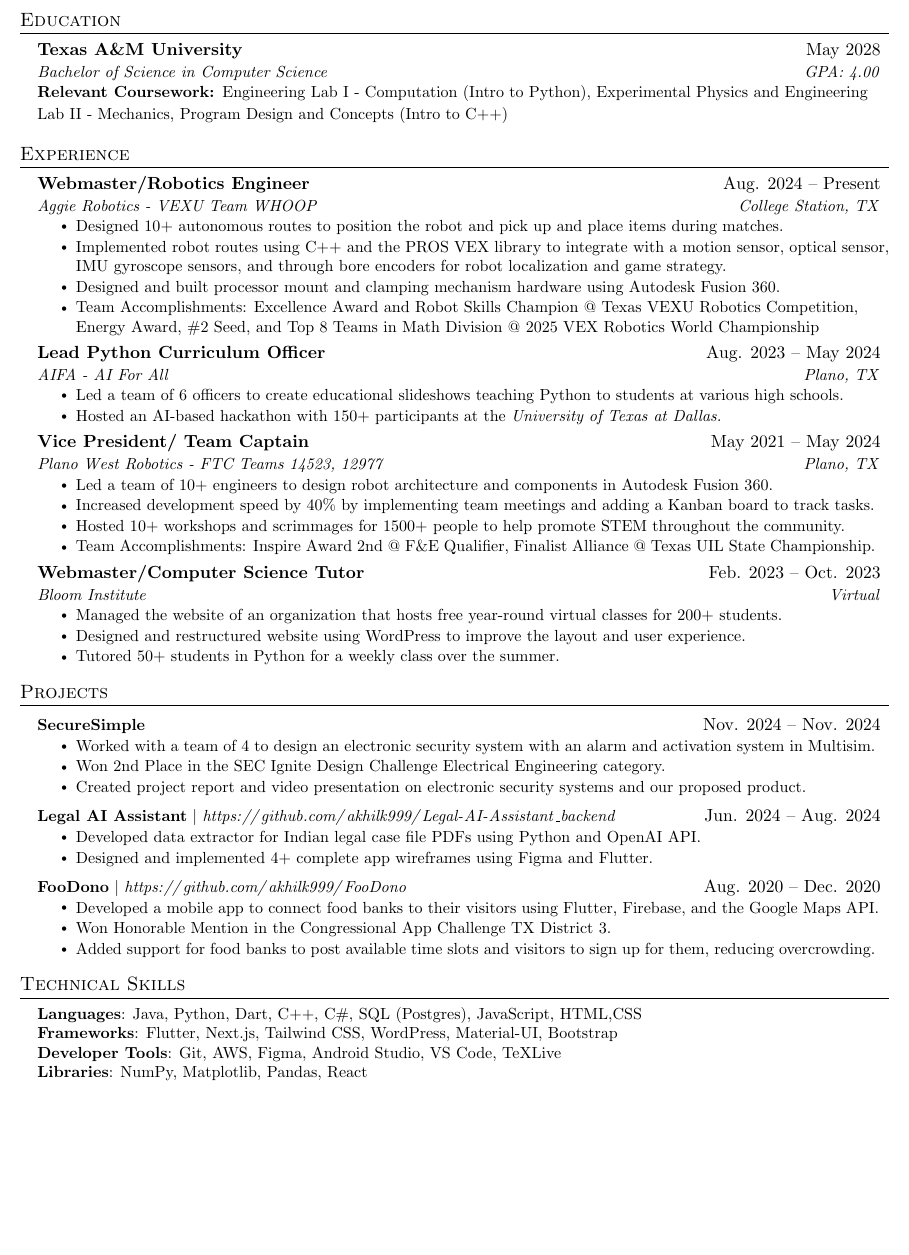
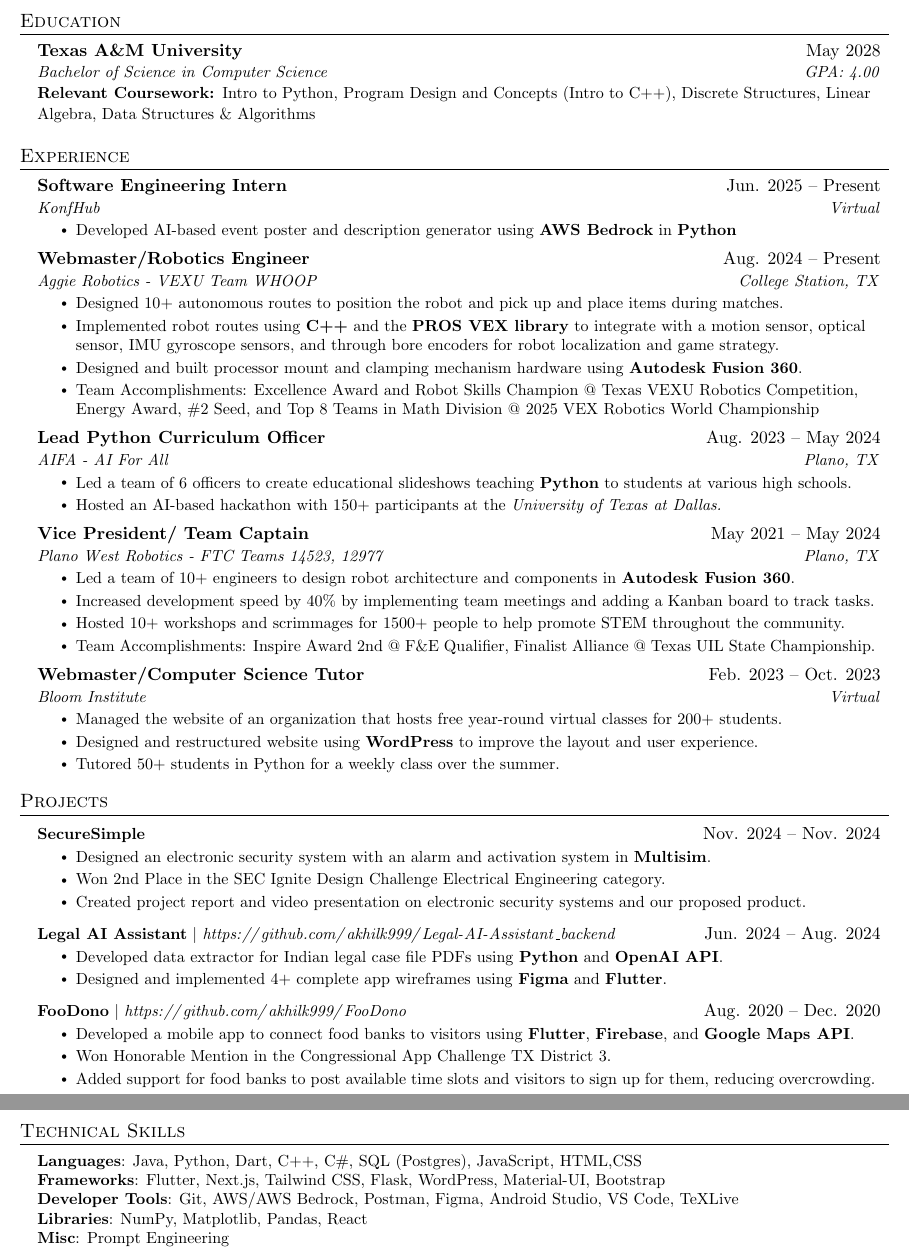
Before and after one commit to akhilk999/resume-latex, a LaTeX CV (resume.tex): part of the page before the commit and two parts of pages 1 and 2 of 2 after it, the two joined at a grey line, cut so that both start at the same text, the shorter picture padded with empty space. Compiled offline with pdfLaTeX.

Commit message:
added some skills, bolded skills, and added KonfHub stuff

```diff
--- a/resume.tex
+++ b/resume.tex
@@ -138,7 +138,7 @@
     \resumeEducation
       {Texas A\&M University}{May 2028}
       {Bachelor of Science in Computer Science}{GPA: 4.00}
-      {Relevant Coursework}{Engineering Lab I - Computation (Intro to Python), Experimental Physics and Engineering Lab II - Mechanics, Program Design and Concepts (Intro to C++)}
+      {Relevant Coursework}{Intro to Python, Program Design and Concepts (Intro to C++), Discrete Structures, Linear Algebra, Data Structures \& Algorithms}
   \resumeSubHeadingListEnd
 
 
@@ -146,19 +146,25 @@
 \section{Experience}
   \resumeSubHeadingListStart
     \resumeSubheading
+      {Software Engineering Intern}{Jun. 2025 -- Present}
+      {KonfHub}{Virtual}
+      \resumeItemListStart
+        \resumeItem{Developed AI-based event poster and description generator using \textbf{AWS Bedrock} in \textbf{Python}}
+      \resumeItemListEnd
+    \resumeSubheading
       {Webmaster/Robotics Engineer}{Aug. 2024 -- Present}
       {Aggie Robotics - VEXU Team WHOOP}{College Station, TX}
       \resumeItemListStart
         \resumeItem{Designed 10+ autonomous routes to position the robot and pick up and place items during matches.}
-        \resumeItem{Implemented robot routes using C++ and the PROS VEX library to integrate with a motion sensor, optical sensor, IMU gyroscope sensors, and through bore encoders for robot localization and game strategy.}
-        \resumeItem{Designed and built processor mount and clamping mechanism hardware using Autodesk Fusion 360.}
+        \resumeItem{Implemented robot routes using \textbf{C++} and the \textbf{PROS VEX library} to integrate with a motion sensor, optical sensor, IMU gyroscope sensors, and through bore encoders for robot localization and game strategy.}
+        \resumeItem{Designed and built processor mount and clamping mechanism hardware using \textbf{Autodesk Fusion 360}.}
         \resumeItem{Team Accomplishments: Excellence Award and Robot Skills Champion @ Texas VEXU Robotics Competition, Energy Award, \#2 Seed, and Top 8 Teams in Math Division @ 2025 VEX Robotics World Championship}
       \resumeItemListEnd
     \resumeSubheading
       {Lead Python Curriculum Officer}{Aug. 2023 -- May 2024}
       {AIFA - AI For All }{Plano, TX}
       \resumeItemListStart
-        \resumeItem{Led a team of 6 officers to create educational slideshows teaching Python to students at various high schools.}
+        \resumeItem{Led a team of 6 officers to create educational slideshows teaching \textbf{Python} to students at various high schools.}
         \resumeItem{Hosted an AI-based hackathon with 150+ participants at the \emph{University of Texas at Dallas.}}
       \resumeItemListEnd
 
@@ -176,7 +182,7 @@
       {Vice President/ Team Captain}{May 2021 -- May 2024}
       {Plano West Robotics - FTC Teams 14523, 12977}{Plano, TX}
       \resumeItemListStart
-        \resumeItem{Led a team of 10+ engineers to design robot architecture and components in Autodesk Fusion 360.}
+        \resumeItem{Led a team of 10+ engineers to design robot architecture and components in \textbf{Autodesk Fusion 360}.}
         \resumeItem{Increased development speed by 40\% by implementing team meetings and adding a Kanban board to track tasks.}
         \resumeItem{Hosted 10+ workshops and scrimmages for 1500+ people to help promote STEM throughout the community.}
         \resumeItem{Team Accomplishments: Inspire Award 2nd @ F\&E Qualifier, Finalist Alliance @ Texas UIL State Championship.}
@@ -187,7 +193,7 @@
       {Bloom Institute}{Virtual}
       \resumeItemListStart
         \resumeItem{Managed the website of an organization that hosts free year-round virtual classes for 200+ students.}
-        \resumeItem{Designed and restructured website using WordPress to improve the layout and user experience.}
+        \resumeItem{Designed and restructured website using \textbf{WordPress} to improve the layout and user experience.}
         \resumeItem{Tutored 50+ students in Python for a weekly class over the summer.}
       \resumeItemListEnd
 
@@ -200,20 +206,20 @@
       \resumeProjectHeading
           {\textbf{SecureSimple}}{Nov. 2024 -- Nov. 2024}
           \resumeItemListStart
-            \resumeItem{Worked with a team of 4 to design an electronic security system with an alarm and activation system in Multisim.}
+            \resumeItem{Designed an electronic security system with an alarm and activation system in \textbf{Multisim}.}
             \resumeItem{Won 2nd Place in the SEC Ignite Design Challenge Electrical Engineering category.}
             \resumeItem{Created project report and video presentation on electronic security systems and our proposed product.}
           \resumeItemListEnd
       \resumeProjectHeading
           {\textbf{Legal AI Assistant} $|$ \emph{\url{https://github.com/akhilk999/Legal-AI-Assistant_backend}}}{Jun. 2024 -- Aug. 2024}
           \resumeItemListStart
-            \resumeItem{Developed data extractor for Indian legal case file PDFs using Python and OpenAI API.}
-            \resumeItem{Designed and implemented 4+ complete app wireframes using Figma and Flutter.}
+            \resumeItem{Developed data extractor for Indian legal case file PDFs using \textbf{Python} and \textbf{OpenAI API}.}
+            \resumeItem{Designed and implemented 4+ complete app wireframes using \textbf{Figma} and \textbf{Flutter}.}
           \resumeItemListEnd
       \resumeProjectHeading
           {\textbf{FooDono} $|$ \emph{\url{https://github.com/akhilk999/FooDono}}}{Aug. 2020 -- Dec. 2020}
           \resumeItemListStart
-            \resumeItem{Developed a mobile app to connect food banks to their visitors using Flutter, Firebase, and the Google Maps API.}
+            \resumeItem{Developed a mobile app to connect food banks to visitors using \textbf{Flutter}, \textbf{Firebase}, and \textbf{Google Maps API}.}
             \resumeItem{Won Honorable Mention in the Congressional App Challenge TX District 3.}
             \resumeItem{Added support for food banks to post available time slots and visitors to sign up for them, reducing overcrowding.}
           \resumeItemListEnd
@@ -227,11 +233,11 @@
  \begin{itemize}[leftmargin=0.15in, label={}]
     \small{\item{
      \textbf{Languages}{: Java, Python, Dart, C++, C\#, SQL (Postgres), JavaScript, HTML,CSS} \\
-     \textbf{Frameworks}{: Flutter, Next.js, Tailwind CSS, WordPress, Material-UI, Bootstrap} \\
-     \textbf{Developer Tools}{: Git, AWS, Figma, Android Studio, VS Code, TeXLive} \\
+     \textbf{Frameworks}{: Flutter, Next.js, Tailwind CSS, Flask, WordPress, Material-UI, Bootstrap} \\
+     \textbf{Developer Tools}{: Git, AWS/AWS Bedrock, Postman, Figma, Android Studio, VS Code, TeXLive} \\
      \textbf{Libraries}{: NumPy, Matplotlib, Pandas, React} \\
      %\textbf{Software}{: Fusion 360, Blender, Figma, DaVinci Resolve, Photoshop} \\
-     %\textbf{Libraries}{: pandas, NumPy, Matplotlib}
+     \textbf{Misc}{: Prompt Engineering}
     }}
  \end{itemize}
 
```
Also changed, not shown: resume.pdf, resumev1_0_0.pdf (added).
